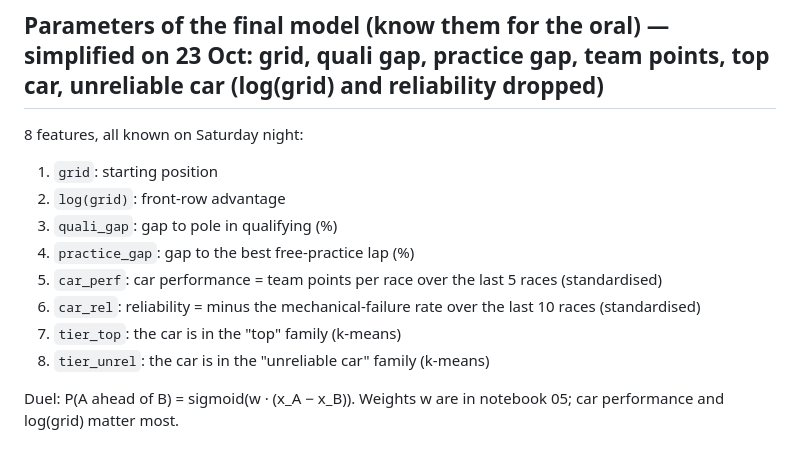
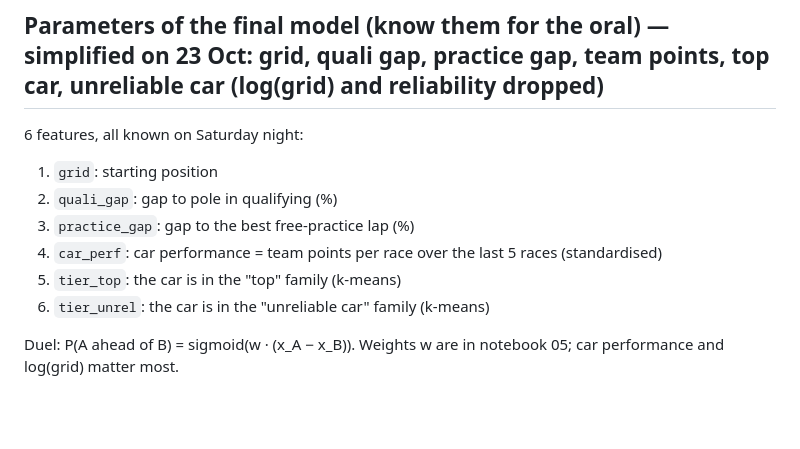
Before and after one commit to papchabertieu2025-design/f1-duel, a Markdown page: GUIDE.md, the part around the change. GitHub-like rendering; blank space fills up the shorter version.

Commit message:
Guide: simplified predictor list
Co-Authored-By: Claude Opus 5.5 <noreply@anthropic.com>

```diff
--- a/GUIDE.md
+++ b/GUIDE.md
@@ -18,15 +18,13 @@ This is not a presentation about F1: we ask one question, build a model, compare
 **Each part feeds the next:** linear regression shows the grid matters but is not linear (hence log(grid)); two team statistics (recent points, reliability) describe the car; k-means creates the car families; logistic regression uses all of it.
 
 ## Parameters of the final model (know them for the oral) — simplified on 23 Oct: grid, quali gap, practice gap, team points, top car, unreliable car (log(grid) and reliability dropped)
-8 features, all known on Saturday night:
+6 features, all known on Saturday night:
 1. `grid`: starting position
-2. `log(grid)`: front-row advantage
-3. `quali_gap`: gap to pole in qualifying (%)
-4. `practice_gap`: gap to the best free-practice lap (%)
-5. `car_perf`: car performance = team points per race over the last 5 races (standardised)
-6. `car_rel`: reliability = minus the mechanical-failure rate over the last 10 races (standardised)
-7. `tier_top`: the car is in the "top" family (k-means)
-8. `tier_unrel`: the car is in the "unreliable car" family (k-means)
+2. `quali_gap`: gap to pole in qualifying (%)
+3. `practice_gap`: gap to the best free-practice lap (%)
+4. `car_perf`: car performance = team points per race over the last 5 races (standardised)
+5. `tier_top`: the car is in the "top" family (k-means)
+6. `tier_unrel`: the car is in the "unreliable car" family (k-means)
 
 Duel: P(A ahead of B) = sigmoid(w · (x_A − x_B)). Weights w are in notebook 05; car performance and log(grid) matter most.
 
```
